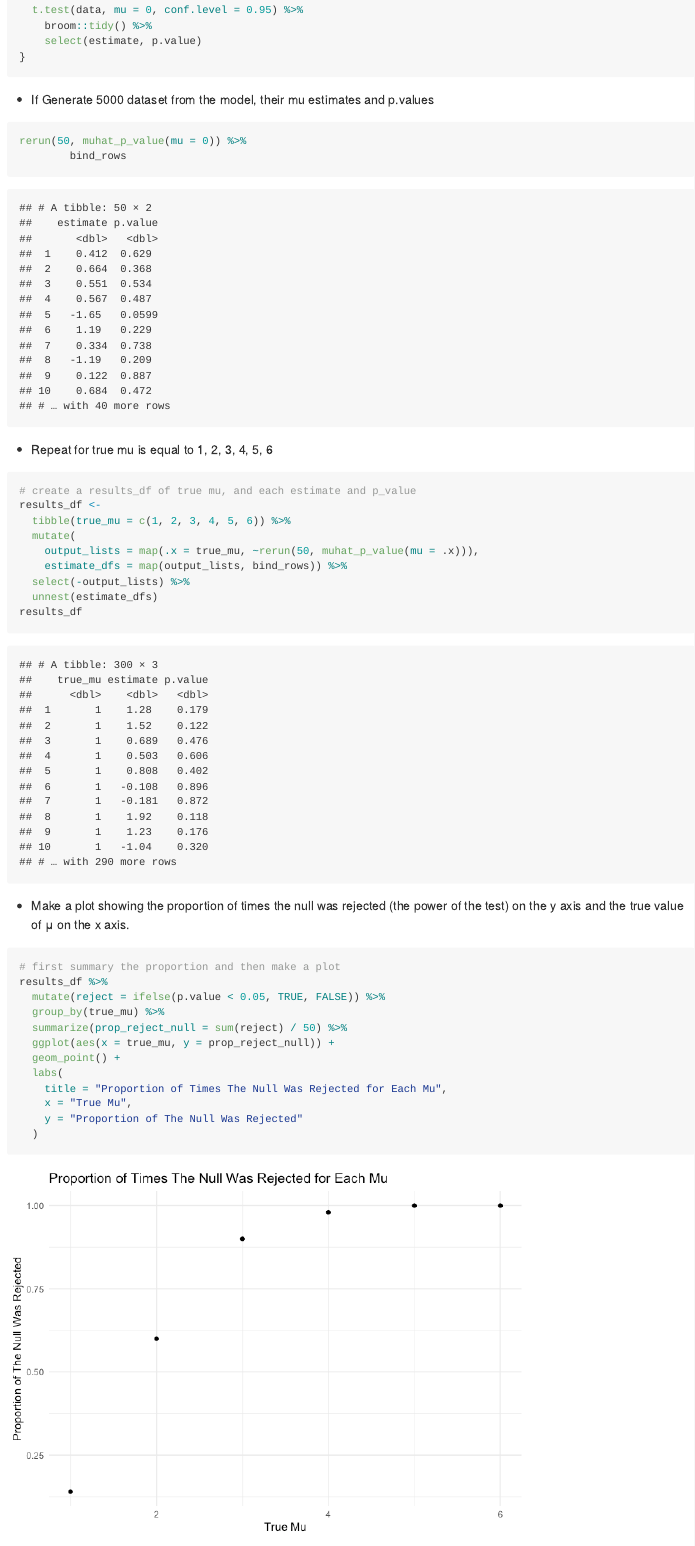
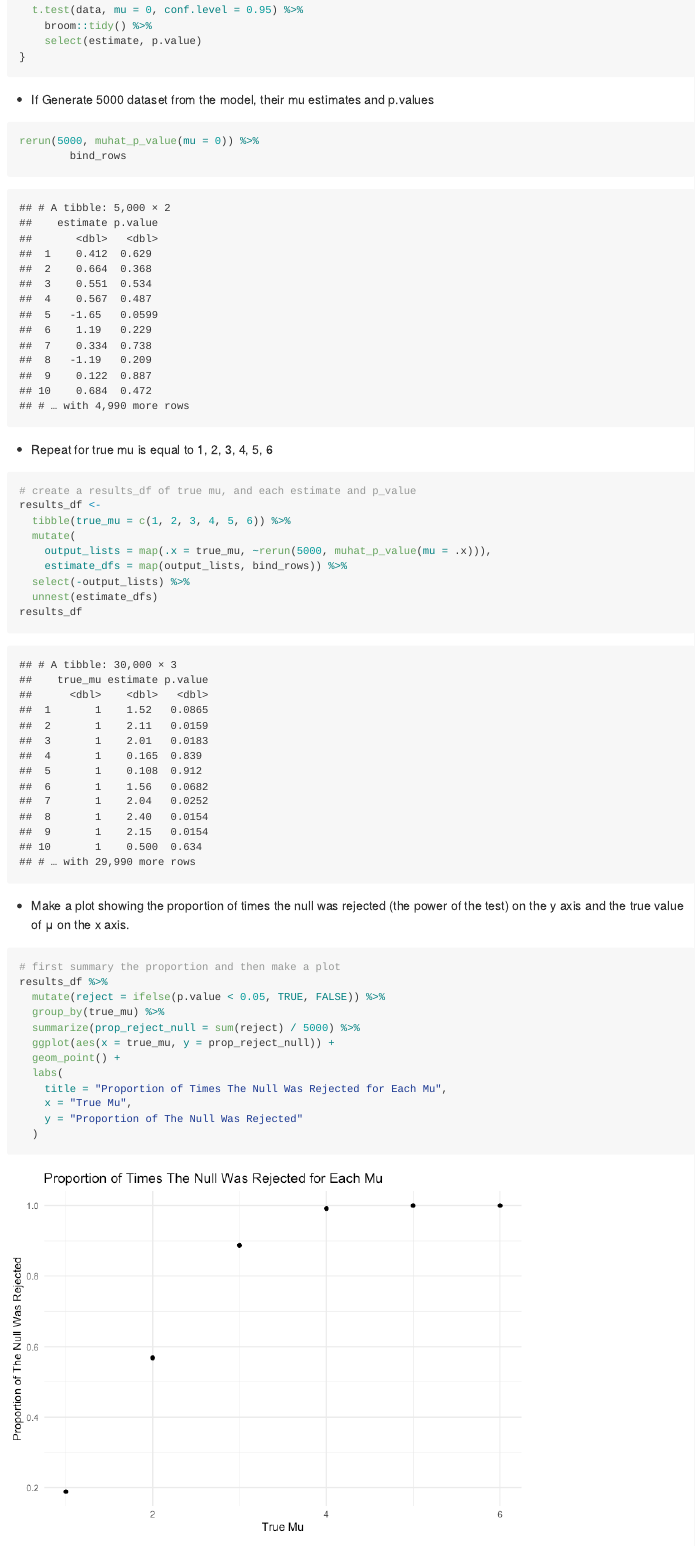
Before and after one commit to Youlan-Shen/p8105_hw5_ys3637, an R Markdown document (p8105_hw5_ys3637.Rmd): the page in a window 1100 px wide, from 5060 px down. The pictures show the output file p8105_hw5_ys3637.md that the author committed with the source, drawn offline in the style of GitHub.

Commit message:
Updated the size of the dataset to 5000 and regenerate the results

`````diff
--- a/p8105_hw5_ys3637.Rmd
+++ b/p8105_hw5_ys3637.Rmd
@@ -120,7 +120,7 @@ muhat_p_value <- function(n = 30, mu, sigma = 5) {
 * If Generate 5000 dataset from the model, their mu estimates and p.values
 
 ````{r}
-rerun(50, muhat_p_value(mu = 0)) %>%
+rerun(5000, muhat_p_value(mu = 0)) %>%
         bind_rows
 ```
 
@@ -131,7 +131,7 @@ rerun(50, muhat_p_value(mu = 0)) %>%
 results_df <-
   tibble(true_mu = c(1, 2, 3, 4, 5, 6)) %>%
   mutate(
-    output_lists = map(.x = true_mu, ~rerun(50, muhat_p_value(mu = .x))),
+    output_lists = map(.x = true_mu, ~rerun(5000, muhat_p_value(mu = .x))),
     estimate_dfs = map(output_lists, bind_rows)) %>%
   select(-output_lists) %>%
   unnest(estimate_dfs)
@@ -145,7 +145,7 @@ results_df
 results_df %>%
   mutate(reject = ifelse(p.value < 0.05, TRUE, FALSE)) %>%
   group_by(true_mu) %>%
-  summarize(prop_reject_null = sum(reject) / 50) %>%
+  summarize(prop_reject_null = sum(reject) / 5000) %>%
   ggplot(aes(x = true_mu, y = prop_reject_null)) +
   geom_point() +
   labs(
`````
Also changed, not shown: p8105_hw5_ys3637.md, p8105_hw5_ys3637_files/figure-gfm/unnamed-chunk-10-1.png, p8105_hw5_ys3637_files/figure-gfm/unnamed-chunk-11-1.png, p8105_hw5_ys3637_files/figure-gfm/unnamed-chunk-12-1.png.
